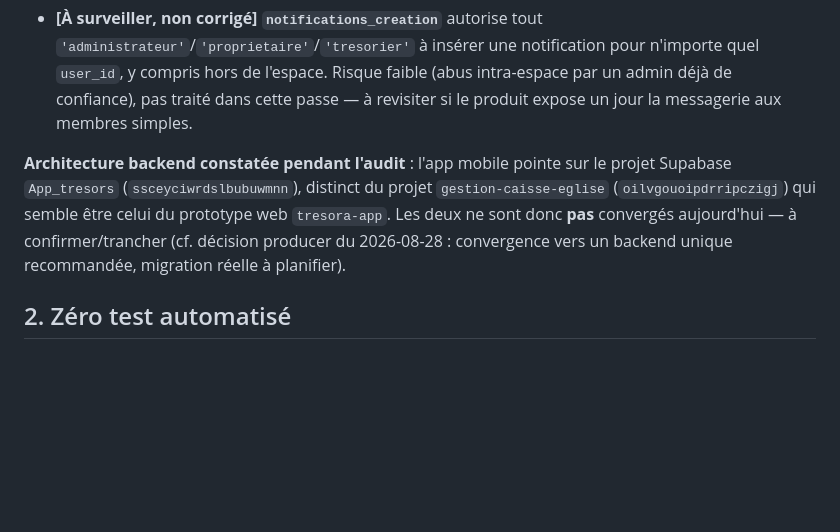
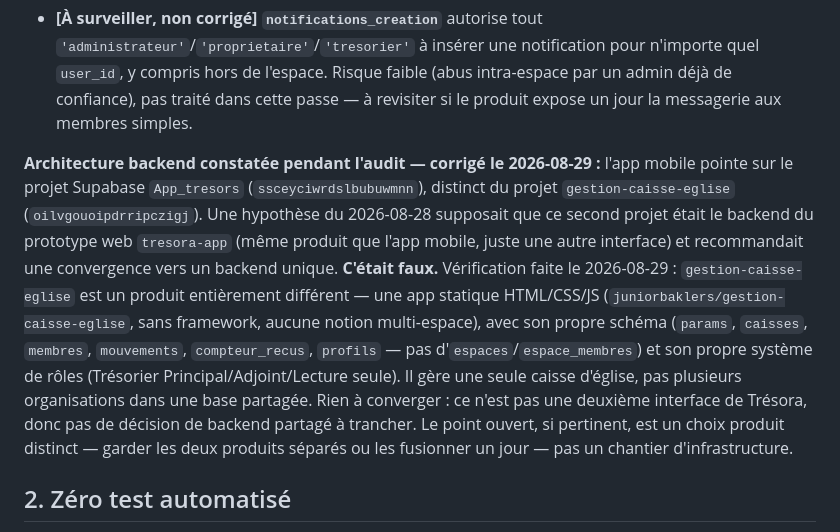
Before and after one commit to juniorbaklers/App-tresora-mobile, a Markdown page: GAP-REPORT.md, the part around the change. Drawn GitHub-style; blank space fills up the shorter version.

```diff
--- a/GAP-REPORT.md
+++ b/GAP-REPORT.md
@@ -81,12 +81,23 @@ directement en base (migration `audit_rls_durcissement`) :
   passe — à revisiter si le produit expose un jour la messagerie aux membres
   simples.
 
-**Architecture backend constatée pendant l'audit** : l'app mobile pointe sur le
-projet Supabase `App_tresors` (`ssceyciwrdslbubuwmnn`), distinct du projet
-`gestion-caisse-eglise` (`oilvgouoipdrripczigj`) qui semble être celui du
-prototype web `tresora-app`. Les deux ne sont donc **pas** convergés
-aujourd'hui — à confirmer/trancher (cf. décision producer du 2026-08-28 :
-convergence vers un backend unique recommandée, migration réelle à planifier).
+**Architecture backend constatée pendant l'audit — corrigé le 2026-08-29 :**
+l'app mobile pointe sur le projet Supabase `App_tresors` (`ssceyciwrdslbubuwmnn`),
+distinct du projet `gestion-caisse-eglise` (`oilvgouoipdrripczigj`). Une
+hypothèse du 2026-08-28 supposait que ce second projet était le backend du
+prototype web `tresora-app` (même produit que l'app mobile, juste une autre
+interface) et recommandait une convergence vers un backend unique.
+**C'était faux.** Vérification faite le 2026-08-29 : `gestion-caisse-eglise`
+est un produit entièrement différent — une app statique HTML/CSS/JS
+(`juniorbaklers/gestion-caisse-eglise`, sans framework, aucune notion
+multi-espace), avec son propre schéma (`params`, `caisses`, `membres`,
+`mouvements`, `compteur_recus`, `profils` — pas d'`espaces`/`espace_membres`)
+et son propre système de rôles (Trésorier Principal/Adjoint/Lecture seule).
+Il gère une seule caisse d'église, pas plusieurs organisations dans une base
+partagée. Rien à converger : ce n'est pas une deuxième interface de Trésora,
+donc pas de décision de backend partagé à trancher. Le point ouvert, si
+pertinent, est un choix produit distinct — garder les deux produits séparés
+ou les fusionner un jour — pas un chantier d'infrastructure.
 
 ## 2. Zéro test automatisé
 
```
Also changed, not shown: docs/saas-studio-adaptation.md (+23 -18 lines).
